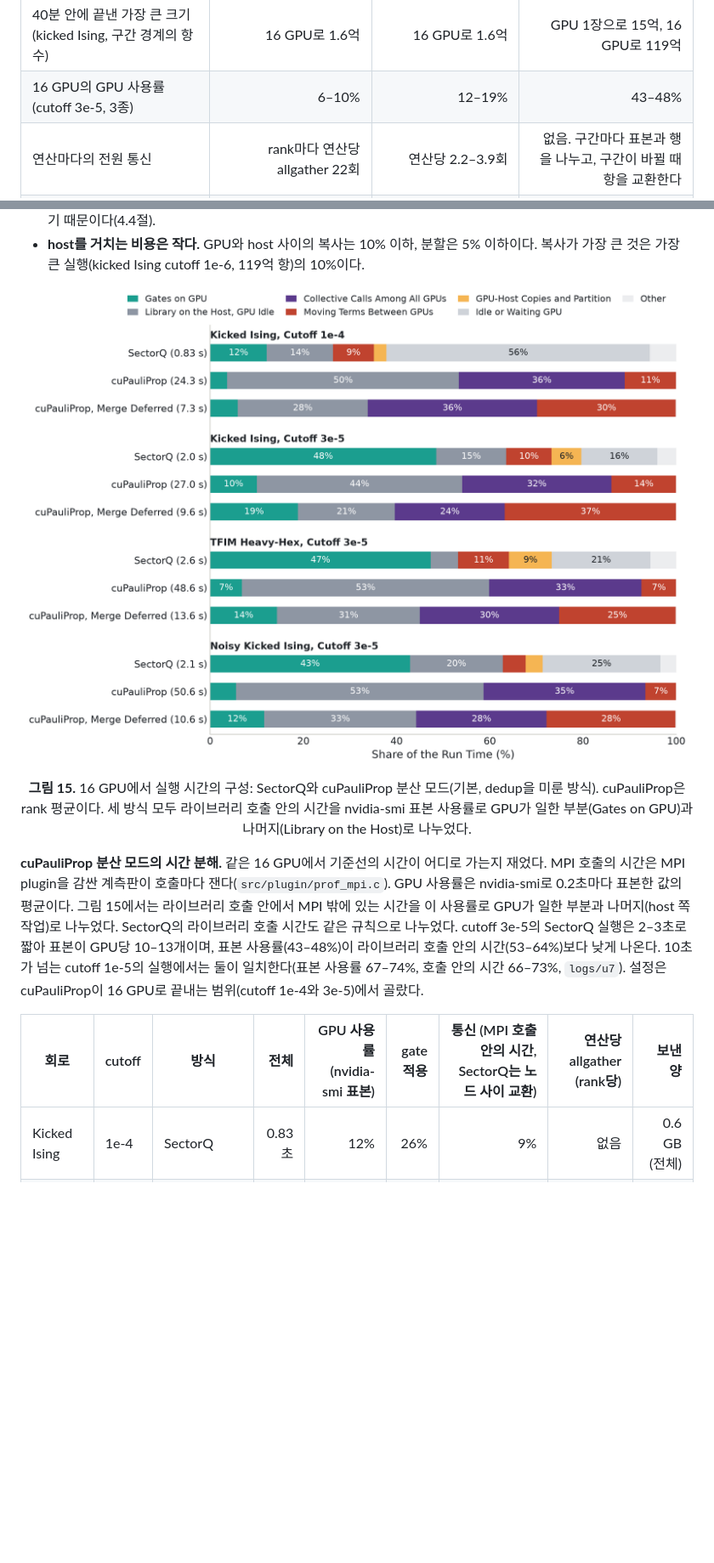
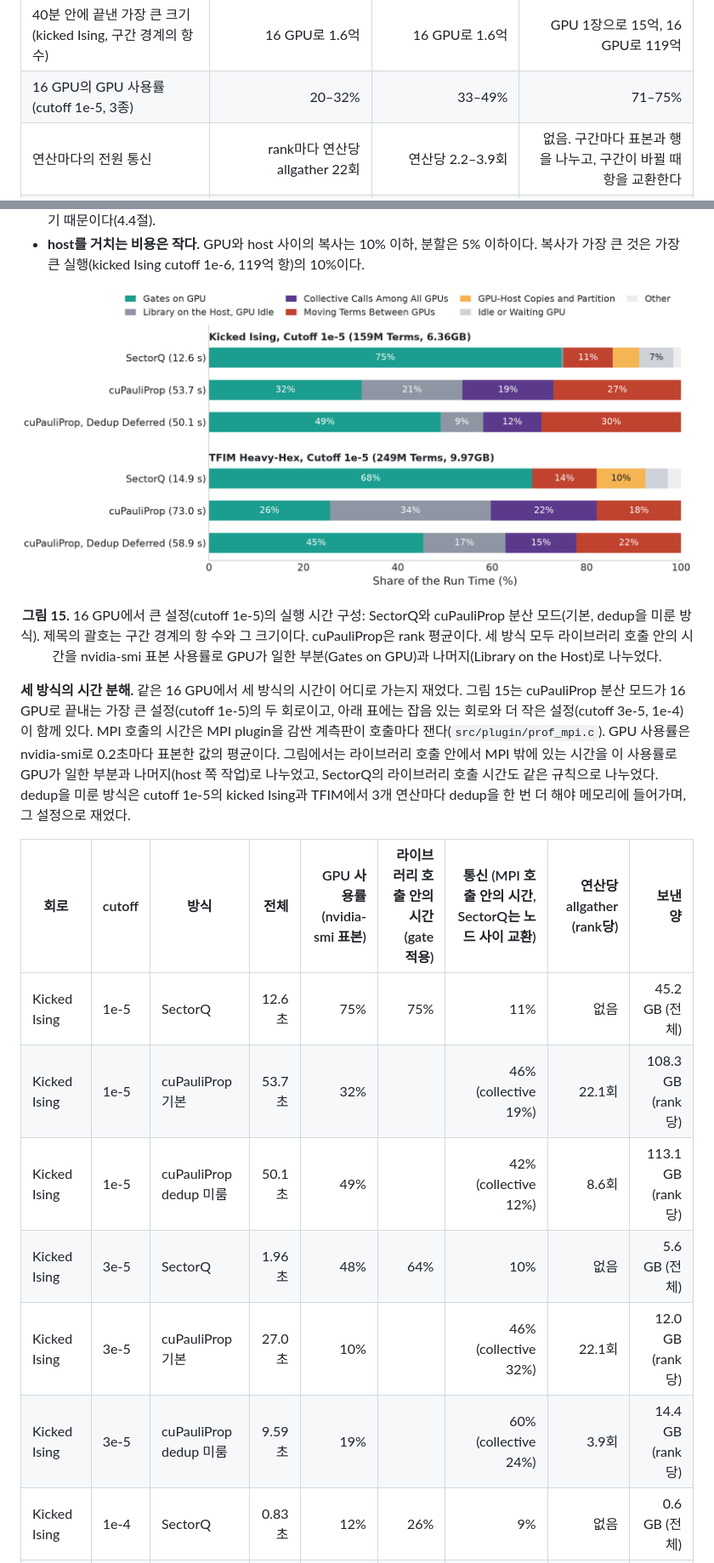
Before and after one commit to changjongkim/Optimized-cuPauliProp, a Markdown page: README.md, 2 parts joined by grey strips. Shown at 85% size. Drawn GitHub-style; pictures changed too: figures/eval_breakdown_base.png; blank space fills up the shorter version.

```diff
--- a/README.md
+++ b/README.md
@@ -107,7 +107,7 @@ SectorQ는 이 관찰에서 다음 규칙을 세운다.
 | Kicked Ising cutoff 3e-6 (15억 항) | 메모리 부족 (16, 64, 128 GPU) | 메모리 부족 | 1 / 4 / 16 / 64 / 128 GPU에서 1,741 / 436 / 122 / 33.2 / 18.9초 |
 | Kicked Ising cutoff 1e-6 (119억 항) | cutoff 5e-6부터 메모리 부족 | 같음 | 16 GPU 1,625초, 128 GPU 221초 |
 | 40분 안에 끝낸 가장 큰 크기 (kicked Ising, 구간 경계의 항 수) | 16 GPU로 1.6억 | 16 GPU로 1.6억 | GPU 1장으로 15억, 16 GPU로 119억 |
-| 16 GPU의 GPU 사용률 (cutoff 3e-5, 3종) | 6–10% | 12–19% | 43–48% |
+| 16 GPU의 GPU 사용률 (cutoff 1e-5, 3종) | 20–32% | 33–49% | 71–75% |
 | 연산마다의 전원 통신 | rank마다 연산당 allgather 22회 | 연산당 2.2–3.9회 | 없음. 구간마다 표본과 행을 나누고, 구간이 바뀔 때 항을 교환한다 |
 | 1,024 qubit의 전체 자화 (2D TFIM 32×32, cutoff 1e-3), 16 GPU | 366초 | 131초 | 90.7초 (기본의 4.0배, dedup을 미룬 것의 1.4배) |
 | 같은 격자의 cutoff 1e-4에서 16 GPU로 끝낸 가장 큰 qubit 수 | 121 | 121 | 529 (778초) |
@@ -1238,13 +1238,19 @@ SectorQ의 시간을 문제 크기와 GPU 수에 따라 나누었다. GPU worker
 - **host를 거치는 비용은 작다.** GPU와 host 사이의 복사는 10% 이하, 분할은 5% 이하이다. 복사가 가장 큰 것은 가장 큰 실행(kicked Ising cutoff 1e-6, 119억 항)의 10%이다.
 
 <p align="center"><img src="figures/eval_breakdown_base.png" width="880"></p>
-<p align="center"><b>그림 15.</b> 16 GPU에서 실행 시간의 구성: SectorQ와 cuPauliProp 분산 모드(기본, dedup을 미룬 방식). cuPauliProp은 rank 평균이다. 세 방식 모두 라이브러리 호출 안의 시간을 nvidia-smi 표본 사용률로 GPU가 일한 부분(Gates on GPU)과 나머지(Library on the Host)로 나누었다.</p>
-
-**cuPauliProp 분산 모드의 시간 분해.** 같은 16 GPU에서 기준선의 시간이 어디로 가는지 재었다. MPI 호출의 시간은 MPI plugin을 감싼 계측판이 호출마다 잰다(`src/plugin/prof_mpi.c`). GPU 사용률은 nvidia-smi로 0.2초마다 표본한 값의 평균이다. 그림 15에서는 라이브러리 호출 안에서 MPI 밖에 있는 시간을 이 사용률로 GPU가 일한 부분과 나머지(host 쪽 작업)로 나누었다. SectorQ의 라이브러리 호출 시간도 같은 규칙으로 나누었다. cutoff 3e-5의 SectorQ 실행은 2–3초로 짧아 표본이 GPU당 10–13개이며, 표본 사용률(43–48%)이 라이브러리 호출 안의 시간(53–64%)보다 낮게 나온다. 10초가 넘는 cutoff 1e-5의 실행에서는 둘이 일치한다(표본 사용률 67–74%, 호출 안의 시간 66–73%, `logs/u7`). 설정은 cuPauliProp이 16 GPU로 끝내는 범위(cutoff 1e-4와 3e-5)에서 골랐다.
+<p align="center"><b>그림 15.</b> 16 GPU에서 큰 설정(cutoff 1e-5)의 실행 시간 구성: SectorQ와 cuPauliProp 분산 모드(기본, dedup을 미룬 방식). 제목의 괄호는 구간 경계의 항 수와 그 크기이다. cuPauliProp은 rank 평균이다. 세 방식 모두 라이브러리 호출 안의 시간을 nvidia-smi 표본 사용률로 GPU가 일한 부분(Gates on GPU)과 나머지(Library on the Host)로 나누었다.</p>
+
+**세 방식의 시간 분해.** 같은 16 GPU에서 세 방식의 시간이 어디로 가는지 재었다. 그림 15는 cuPauliProp 분산 모드가 16 GPU로 끝내는 가장 큰 설정(cutoff 1e-5)의 두 회로이고, 아래 표에는 잡음 있는 회로와 더 작은 설정(cutoff 3e-5, 1e-4)이 함께 있다. MPI 호출의 시간은 MPI plugin을 감싼 계측판이 호출마다 잰다(`src/plugin/prof_mpi.c`). GPU 사용률은 nvidia-smi로 0.2초마다 표본한 값의 평균이다. 그림에서는 라이브러리 호출 안에서 MPI 밖에 있는 시간을 이 사용률로 GPU가 일한 부분과 나머지(host 쪽 작업)로 나누었고, SectorQ의 라이브러리 호출 시간도 같은 규칙으로 나누었다. dedup을 미룬 방식은 cutoff 1e-5의 kicked Ising과 TFIM에서 3개 연산마다 dedup을 한 번 더 해야 메모리에 들어가며, 그 설정으로 재었다.
 
 <!-- g:base_parts -->
-| 회로 | cutoff | 방식 | 전체 | GPU 사용률 (nvidia-smi 표본) | gate 적용 | 통신 (MPI 호출 안의 시간, SectorQ는 노드 사이 교환) | 연산당 allgather (rank당) | 보낸 양 |
+| 회로 | cutoff | 방식 | 전체 | GPU 사용률 (nvidia-smi 표본) | 라이브러리 호출 안의 시간 (gate 적용) | 통신 (MPI 호출 안의 시간, SectorQ는 노드 사이 교환) | 연산당 allgather (rank당) | 보낸 양 |
 |---|---|---|---:|---:|---:|---:|---:|---:|
+| Kicked Ising | 1e-5 | SectorQ | 12.6초 | 75% | 75% | 11% | 없음 | 45.2 GB (전체) |
+| Kicked Ising | 1e-5 | cuPauliProp 기본 | 53.7초 | 32% |  | 46% (collective 19%) | 22.1회 | 108.3 GB (rank당) |
+| Kicked Ising | 1e-5 | cuPauliProp dedup 미룸 | 50.1초 | 49% |  | 42% (collective 12%) | 8.6회 | 113.1 GB (rank당) |
+| Kicked Ising | 3e-5 | SectorQ | 1.96초 | 48% | 64% | 10% | 없음 | 5.6 GB (전체) |
+| Kicked Ising | 3e-5 | cuPauliProp 기본 | 27.0초 | 10% |  | 46% (collective 32%) | 22.1회 | 12.0 GB (rank당) |
+| Kicked Ising | 3e-5 | cuPauliProp dedup 미룸 | 9.59초 | 19% |  | 60% (collective 24%) | 3.9회 | 14.4 GB (rank당) |
 | Kicked Ising | 1e-4 | SectorQ | 0.83초 | 12% | 26% | 9% | 없음 | 0.6 GB (전체) |
 | Kicked Ising | 1e-4 | cuPauliProp 기본 | 24.3초 | 4% |  | 47% (collective 36%) | 22.1회 | 1.1 GB (rank당) |
 | Kicked Ising | 1e-4 | cuPauliProp dedup 미룸 | 7.27초 | 6% |  | 66% (collective 36%) | 3.9회 | 1.2 GB (rank당) |
```
Also changed, not shown: other parts of README.md (+18 -27 lines), 3 other files.
